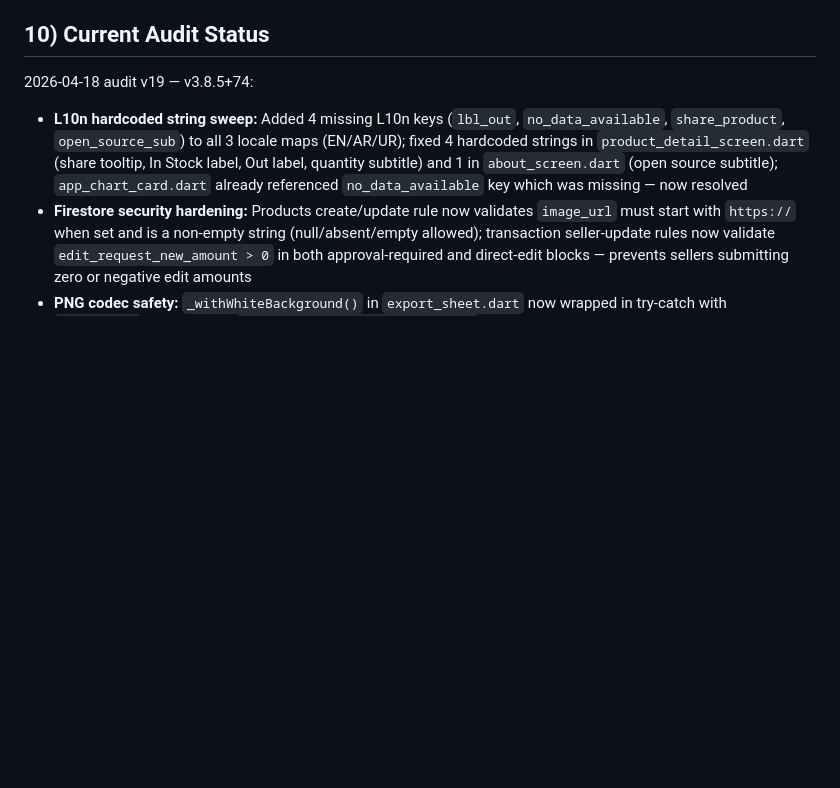
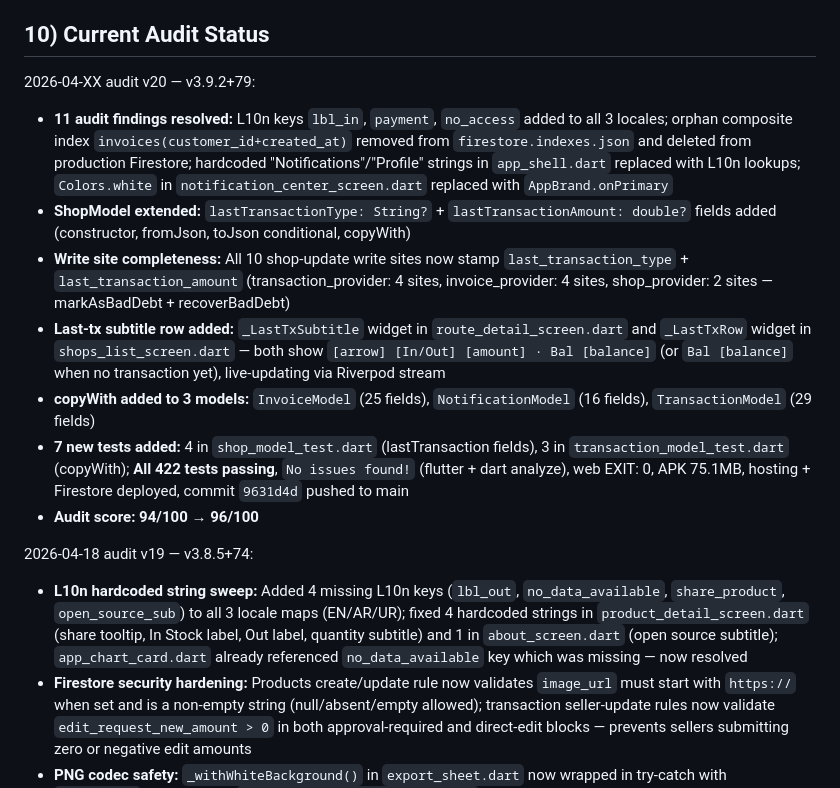
Before and after one commit to engremran07/footwear, a Markdown page: AGENTS.md, the part around the change. Drawn GitHub-style; blank space fills up the shorter version.

Commit message:
docs: update AGENTS.md audit status for v3.9.2+79 — score 94→96

```diff
--- a/AGENTS.md
+++ b/AGENTS.md
@@ -449,6 +449,16 @@ Conflict resolution order for instructions:
 
 ## 10) Current Audit Status
 
+2026-04-XX audit v20 — v3.9.2+79:
+
+- **11 audit findings resolved:** L10n keys `lbl_in`, `payment`, `no_access` added to all 3 locales; orphan composite index `invoices(customer_id+created_at)` removed from `firestore.indexes.json` and deleted from production Firestore; hardcoded "Notifications"/"Profile" strings in `app_shell.dart` replaced with L10n lookups; `Colors.white` in `notification_center_screen.dart` replaced with `AppBrand.onPrimary`
+- **ShopModel extended:** `lastTransactionType: String?` + `lastTransactionAmount: double?` fields added (constructor, fromJson, toJson conditional, copyWith)
+- **Write site completeness:** All 10 shop-update write sites now stamp `last_transaction_type` + `last_transaction_amount` (transaction_provider: 4 sites, invoice_provider: 4 sites, shop_provider: 2 sites — markAsBadDebt + recoverBadDebt)
+- **Last-tx subtitle row added:** `_LastTxSubtitle` widget in `route_detail_screen.dart` and `_LastTxRow` widget in `shops_list_screen.dart` — both show `[arrow] [In/Out] [amount] · Bal [balance]` (or `Bal [balance]` when no transaction yet), live-updating via Riverpod stream
+- **copyWith added to 3 models:** `InvoiceModel` (25 fields), `NotificationModel` (16 fields), `TransactionModel` (29 fields)
+- **7 new tests added:** 4 in `shop_model_test.dart` (lastTransaction fields), 3 in `transaction_model_test.dart` (copyWith); **All 422 tests passing**, `No issues found!` (flutter + dart analyze), web EXIT: 0, APK 75.1MB, hosting + Firestore deployed, commit `9631d4d` pushed to main
+- **Audit score: 94/100 → 96/100**
+
 2026-04-18 audit v19 — v3.8.5+74:
 
 - **L10n hardcoded string sweep:** Added 4 missing L10n keys (`lbl_out`, `no_data_available`, `share_product`, `open_source_sub`) to all 3 locale maps (EN/AR/UR); fixed 4 hardcoded strings in `product_detail_screen.dart` (share tooltip, In Stock label, Out label, quantity subtitle) and 1 in `about_screen.dart` (open source subtitle); `app_chart_card.dart` already referenced `no_data_available` key which was missing — now resolved
```
